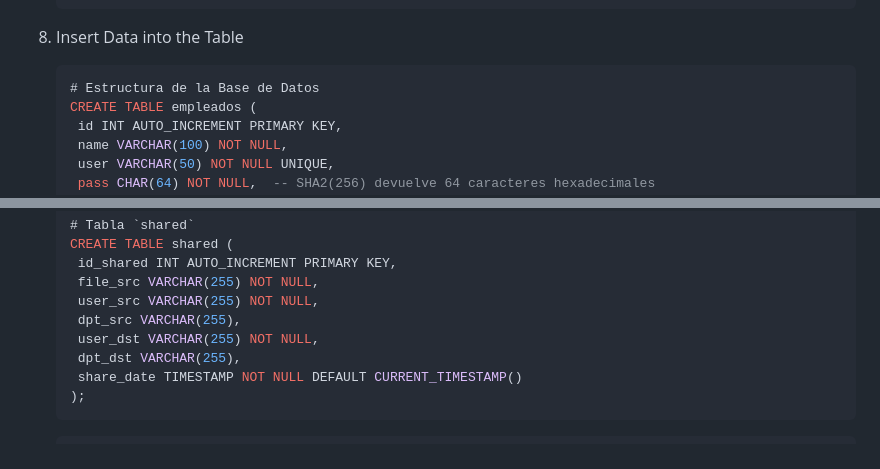
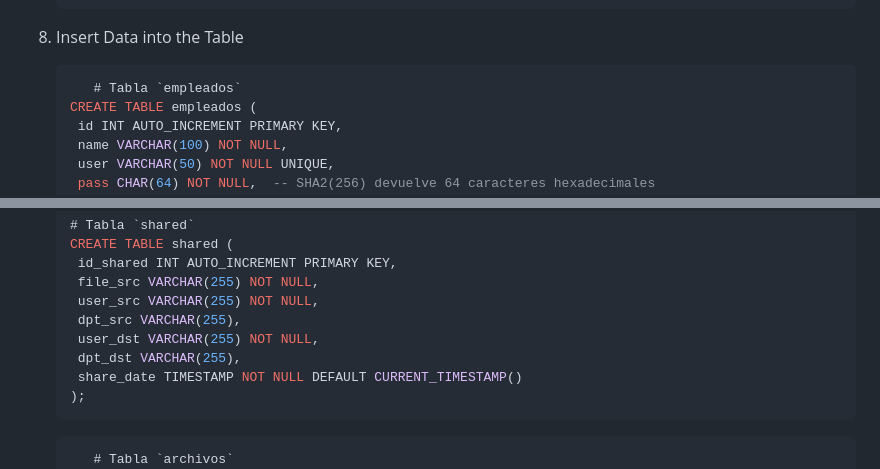
Before and after one commit to RodriOnce/pgroup1-JARR-IB-CM, a Markdown page: README.md, 2 parts joined by grey strips. Drawn GitHub-style.

````diff
--- a/README.md
+++ b/README.md
@@ -55,7 +55,7 @@ We used **Ubuntu Server 22.04 (Jellyfish)**.
    ```
 8. Insert Data into the Table
    ```sql
-   # Estructura de la Base de Datos
+      # Tabla `empleados`
    CREATE TABLE empleados (
     id INT AUTO_INCREMENT PRIMARY KEY,
     name VARCHAR(100) NOT NULL,
@@ -81,6 +81,7 @@ We used **Ubuntu Server 22.04 (Jellyfish)**.
    ```
 
    ```sql
+      # Tabla `archivos`
    CREATE TABLE archivos (
     id INT AUTO_INCREMENT PRIMARY KEY,
     filename VARCHAR(255) NOT NULL,
````
